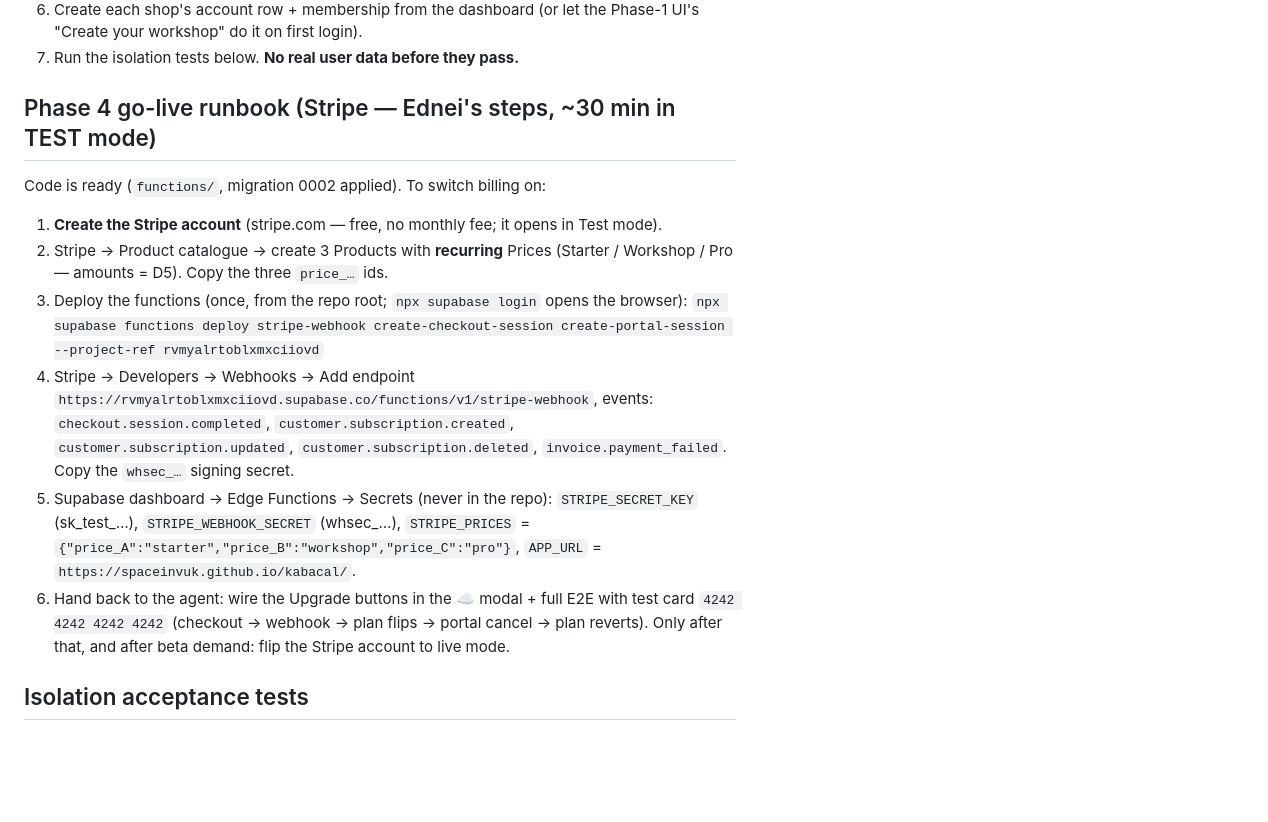
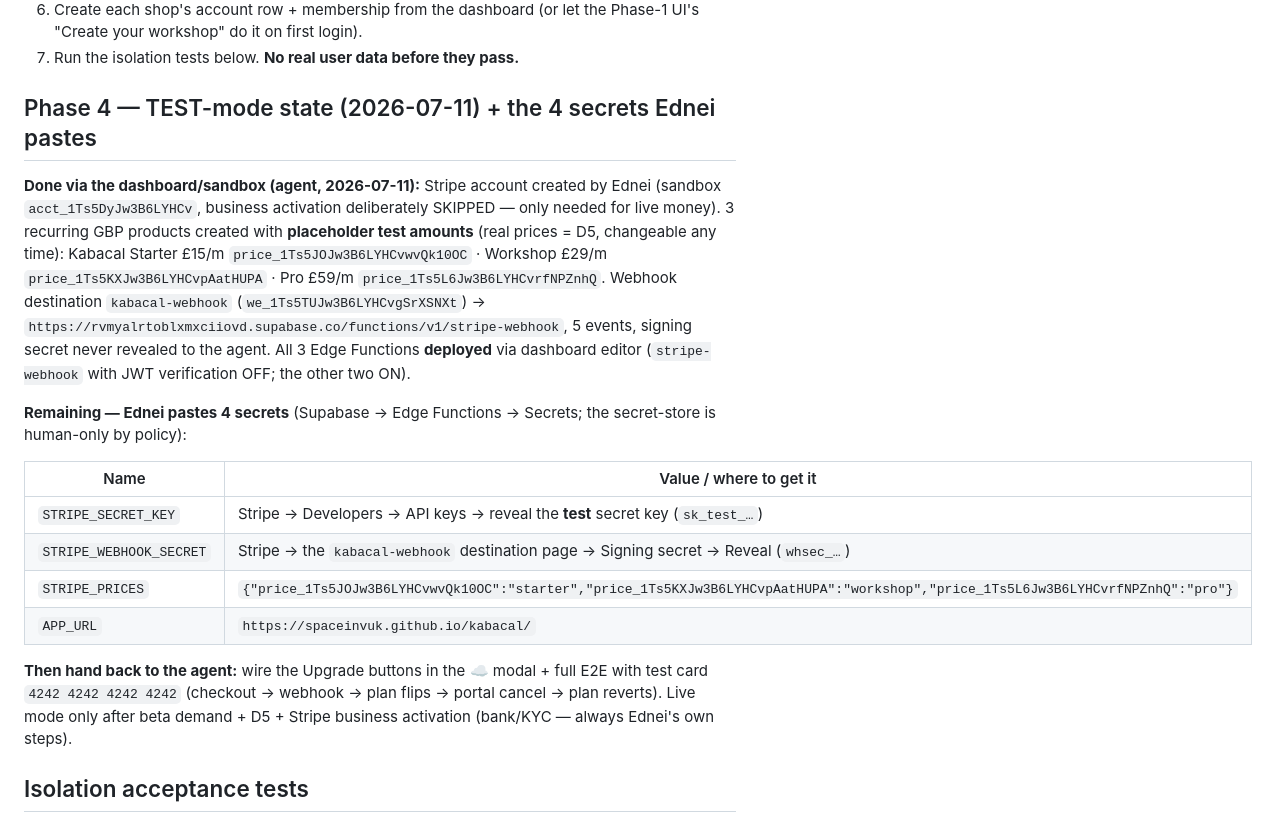
Before and after one commit to SpaceInvUK/kabacal, a Markdown page: supabase/README.md, the part around the change. Drawn GitHub-style; blank space fills up the shorter version.

Commit message:
Phase 4 test mode: Stripe sandbox configured + 3 Edge Functions deployed (docs)
Sandbox acct_1Ts5DyJw3B6LYHCv: 3 placeholder recurring prices (starter/workshop/
pro ids recorded), webhook kabacal-webhook -> the function (5 events, signing
secret never seen by the agent). Functions deployed via dashboard editor,
webhook JWT off. Secret-store is human-only (classifier) -> Ednei pastes the
4 secrets (table in supabase/README.md), then Upgrade buttons + 4242 E2E.

Co-Authored-By: Claude Fable 5 <noreply@anthropic.com>

```diff
--- a/supabase/README.md
+++ b/supabase/README.md
@@ -39,17 +39,20 @@ Copy `.env.example` to `.env` (**gitignored — never commit `.env`**). Only the
 6. Create each shop's account row + membership from the dashboard (or let the Phase-1 UI's "Create your workshop" do it on first login).
 7. Run the isolation tests below. **No real user data before they pass.**
 
-## Phase 4 go-live runbook (Stripe — Ednei's steps, ~30 min in TEST mode)
+## Phase 4 — TEST-mode state (2026-07-11) + the 4 secrets Ednei pastes
 
-Code is ready (`functions/`, migration 0002 applied). To switch billing on:
+**Done via the dashboard/sandbox (agent, 2026-07-11):** Stripe account created by Ednei (sandbox `acct_1Ts5DyJw3B6LYHCv`, business activation deliberately SKIPPED — only needed for live money). 3 recurring GBP products created with **placeholder test amounts** (real prices = D5, changeable any time): Kabacal Starter £15/m `price_1Ts5JOJw3B6LYHCvwvQk10OC` · Workshop £29/m `price_1Ts5KXJw3B6LYHCvpAatHUPA` · Pro £59/m `price_1Ts5L6Jw3B6LYHCvrfNPZnhQ`. Webhook destination `kabacal-webhook` (`we_1Ts5TUJw3B6LYHCvgSrXSNXt`) → `https://rvmyalrtoblxmxciiovd.supabase.co/functions/v1/stripe-webhook`, 5 events, signing secret never revealed to the agent. All 3 Edge Functions **deployed** via dashboard editor (`stripe-webhook` with JWT verification OFF; the other two ON).
 
-1. **Create the Stripe account** (stripe.com — free, no monthly fee; it opens in Test mode).
-2. Stripe → Product catalogue → create 3 Products with **recurring** Prices (Starter / Workshop / Pro — amounts = D5). Copy the three `price_…` ids.
-3. Deploy the functions (once, from the repo root; `npx supabase login` opens the browser):
-   `npx supabase functions deploy stripe-webhook create-checkout-session create-portal-session --project-ref rvmyalrtoblxmxciiovd`
-4. Stripe → Developers → Webhooks → Add endpoint `https://rvmyalrtoblxmxciiovd.supabase.co/functions/v1/stripe-webhook`, events: `checkout.session.completed`, `customer.subscription.created`, `customer.subscription.updated`, `customer.subscription.deleted`, `invoice.payment_failed`. Copy the `whsec_…` signing secret.
-5. Supabase dashboard → Edge Functions → Secrets (never in the repo): `STRIPE_SECRET_KEY` (sk_test_…), `STRIPE_WEBHOOK_SECRET` (whsec_…), `STRIPE_PRICES` = `{"price_A":"starter","price_B":"workshop","price_C":"pro"}`, `APP_URL` = `https://spaceinvuk.github.io/kabacal/`.
-6. Hand back to the agent: wire the Upgrade buttons in the ☁ modal + full E2E with test card `4242 4242 4242 4242` (checkout → webhook → plan flips → portal cancel → plan reverts). Only after that, and after beta demand: flip the Stripe account to live mode.
+**Remaining — Ednei pastes 4 secrets** (Supabase → Edge Functions → Secrets; the secret-store is human-only by policy):
+
+| Name | Value / where to get it |
+|---|---|
+| `STRIPE_SECRET_KEY` | Stripe → Developers → API keys → reveal the **test** secret key (`sk_test_…`) |
+| `STRIPE_WEBHOOK_SECRET` | Stripe → the `kabacal-webhook` destination page → Signing secret → Reveal (`whsec_…`) |
+| `STRIPE_PRICES` | `{"price_1Ts5JOJw3B6LYHCvwvQk10OC":"starter","price_1Ts5KXJw3B6LYHCvpAatHUPA":"workshop","price_1Ts5L6Jw3B6LYHCvrfNPZnhQ":"pro"}` |
+| `APP_URL` | `https://spaceinvuk.github.io/kabacal/` |
+
+**Then hand back to the agent:** wire the Upgrade buttons in the ☁ modal + full E2E with test card `4242 4242 4242 4242` (checkout → webhook → plan flips → portal cancel → plan reverts). Live mode only after beta demand + D5 + Stripe business activation (bank/KYC — always Ednei's own steps).
 
 ## Isolation acceptance tests
 
```
Also changed, not shown: ROADMAP.md (+12 -0 lines), STATUS.md (+2 -1 lines).
